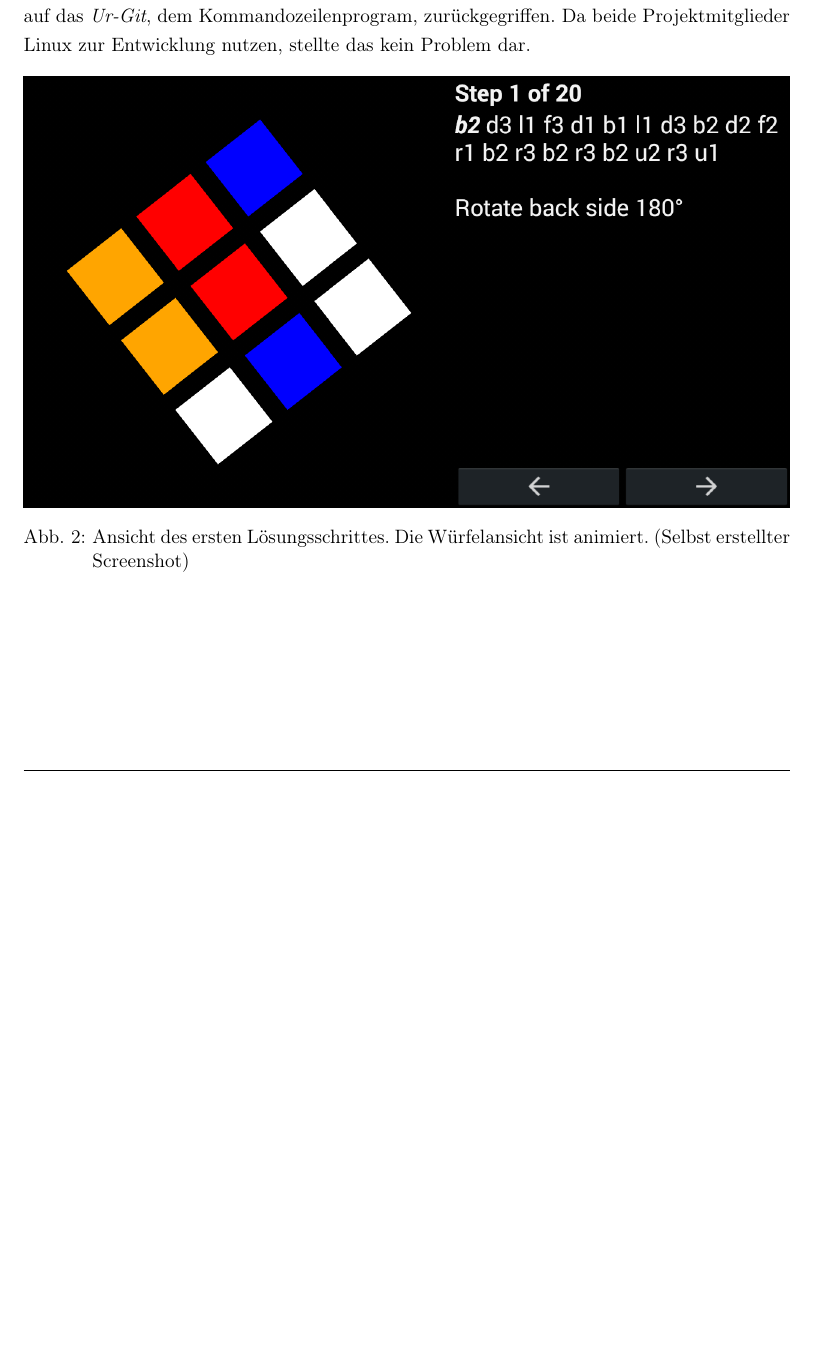
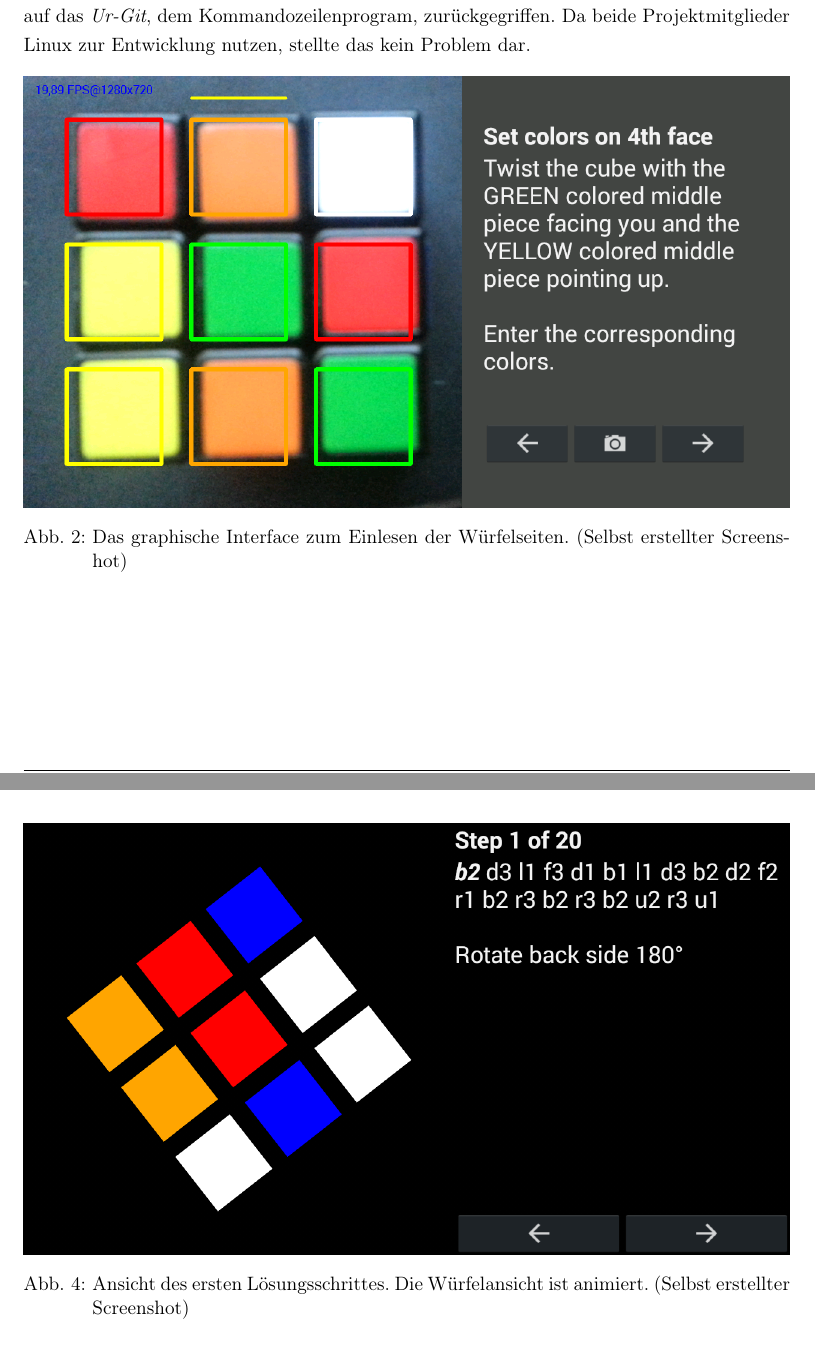
Before and after one commit to sgelb/arcs, a LaTeX document (doku/dokumentation.tex): part of page 6 of 10 before the commit and two parts of pages 6 and 9 of 10 after it, the two joined at a grey line, cut so that both start at the same text, the shorter picture padded with empty space. Compiled offline with pdfLaTeX.

Commit message:
Add image

```diff
--- a/doku/dokumentation.tex
+++ b/doku/dokumentation.tex
@@ -162,9 +162,8 @@ Wir haben bewusst auf das EGit Plugin für Eclipse verzichtet. Stattdessen haben
 wir auf das \emph{Ur-Git}, dem Kommandozeilenprogram, zurückgegriffen. Da beide
 Projektmitglieder Linux zur Entwicklung nutzen, stellte das kein Problem dar.
 
-
 \begin{figure}[ht!]
   \centering
-  \includegraphics[width=\textwidth]{pics/arcs_solving.png}
-  \caption{Ansicht des ersten Lösungsschrittes. Die Würfelansicht ist animiert.
+  \includegraphics[width=\textwidth]{pics/arcs_unsolved}
+  \caption{Das graphische Interface zum Einlesen der Würfelseiten.
   (Selbst erstellter Screenshot)}
@@ -237,13 +235,18 @@ oberen Rand bestimmen. Der Farbbalken zeigt die Farbe (des mittleren
 Feldes) der oberen Seite an und ermöglicht so eine eindeutige Ausrichtung der
 Seiten.
 
-
-% TODO: add image w/ camera input
-
 Der User hält nun die richtige Seite in die Kamera und achtet darauf, dass sich
 jedes Feld auf dem Würfel in einem Quadrat auf dem Bildschirm befindet. Hat der
 User den Würfel richtig positioniert, so kann er auf den Button mit Kamerasymbol
 klicken. Es wird nun versucht, die korrekten Farben zu erkennen.
+
+\begin{figure}[ht!]
+  \centering
+  \includegraphics[width=\textwidth]{pics/arcs_solving.png}
+  \caption{Ansicht des ersten Lösungsschrittes. Die Würfelansicht ist animiert.
+  (Selbst erstellter Screenshot)}
+  \label{fig:arcs_solving}
+\end{figure}
 
 Es ist auch möglich, jedes Feld manuell zu setzen. Ein Touch auf ein Feld öffnet
 ein Auswahlmenü mit den sechs Farben.\footnote{Ein Touch auf das mittlere, bereits
```
Also changed, not shown: doku/pics/arcs_unsolved.png, doku/dokumentation.tex (13 more changed lines).
